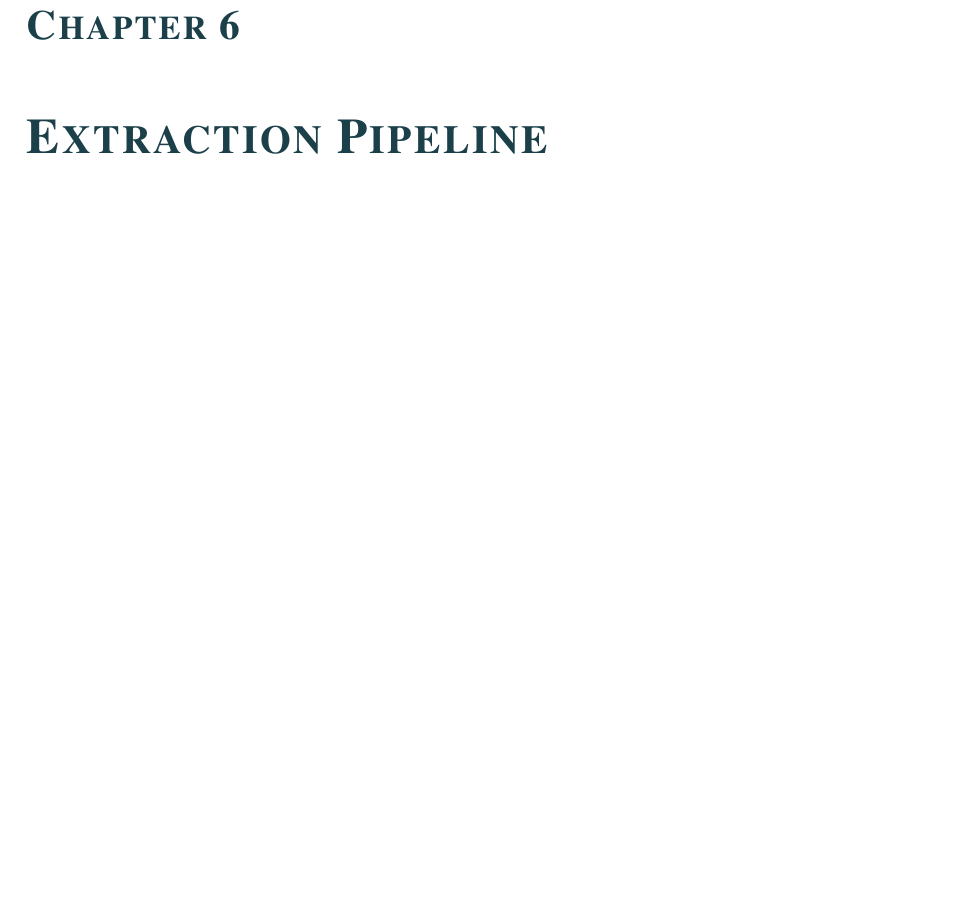
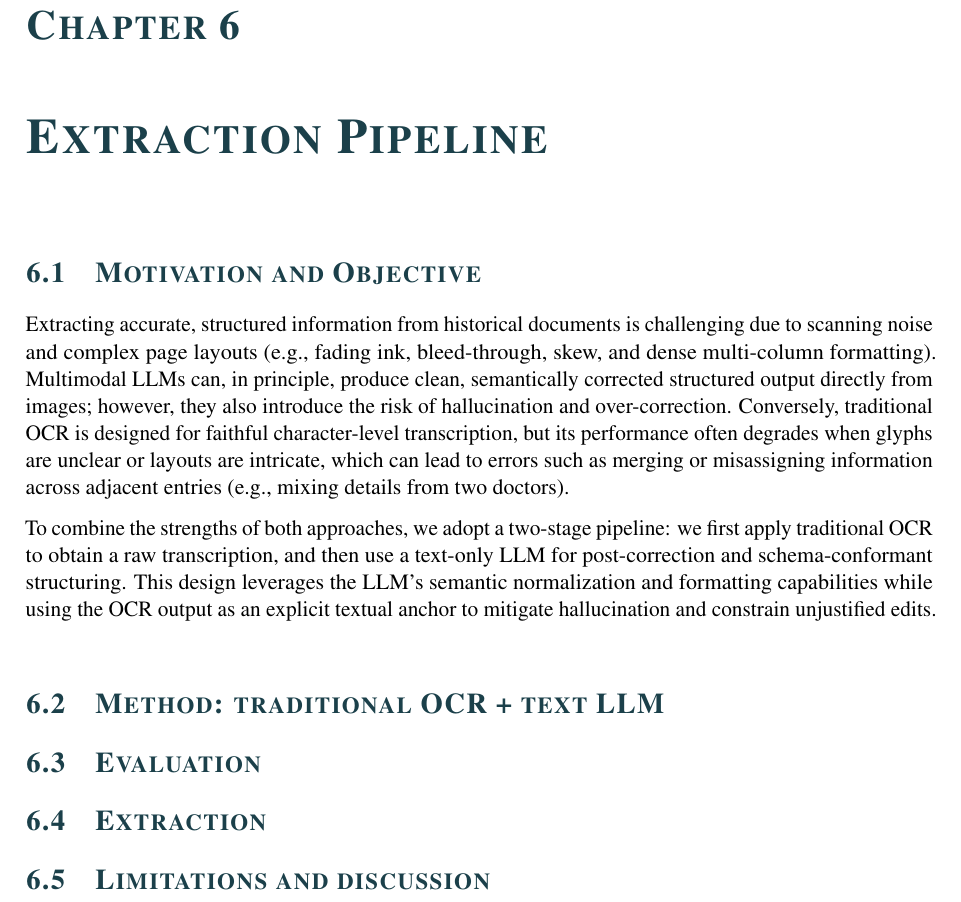
Before and after one commit to nmrenyi/rosenwald-report, a LaTeX thesis (main.tex, which reads 5-extraction-pipeline.tex): part of page 22 of 26, cut so that both start at the same text, the shorter picture padded with empty space. Compiled offline with pdfLaTeX.

Commit message:
add first words about pipeline

```diff
--- a/5-extraction-pipeline.tex
+++ b/5-extraction-pipeline.tex
@@ -1 +1,16 @@
 \chapter{Extraction Pipeline}
+\section{Motivation and Objective}
+Extracting accurate, structured information from historical documents is challenging due to scanning noise and complex page layouts (e.g., fading ink, bleed-through, skew, and dense multi-column formatting). Multimodal LLMs can, in principle, produce clean, semantically corrected structured output directly from images; however, they also introduce the risk of hallucination and over-correction. Conversely, traditional OCR is designed for faithful character-level transcription, but its performance often degrades when glyphs are unclear or layouts are intricate, which can lead to errors such as merging or misassigning information across adjacent entries (e.g., mixing details from two doctors).
+
+To combine the strengths of both approaches, we adopt a two-stage pipeline: we first apply traditional OCR to obtain a raw transcription, and then use a text-only LLM for post-correction and schema-conformant structuring. This design leverages the LLM's semantic normalization and formatting capabilities while using the OCR output as an explicit textual anchor to mitigate hallucination and constrain unjustified edits.
+\section{Method: traditional OCR + text LLM}
+
+
+
+\section{Evaluation}
+
+
+\section{Extraction}
+
+
+\section{Limitations and discussion}
```
